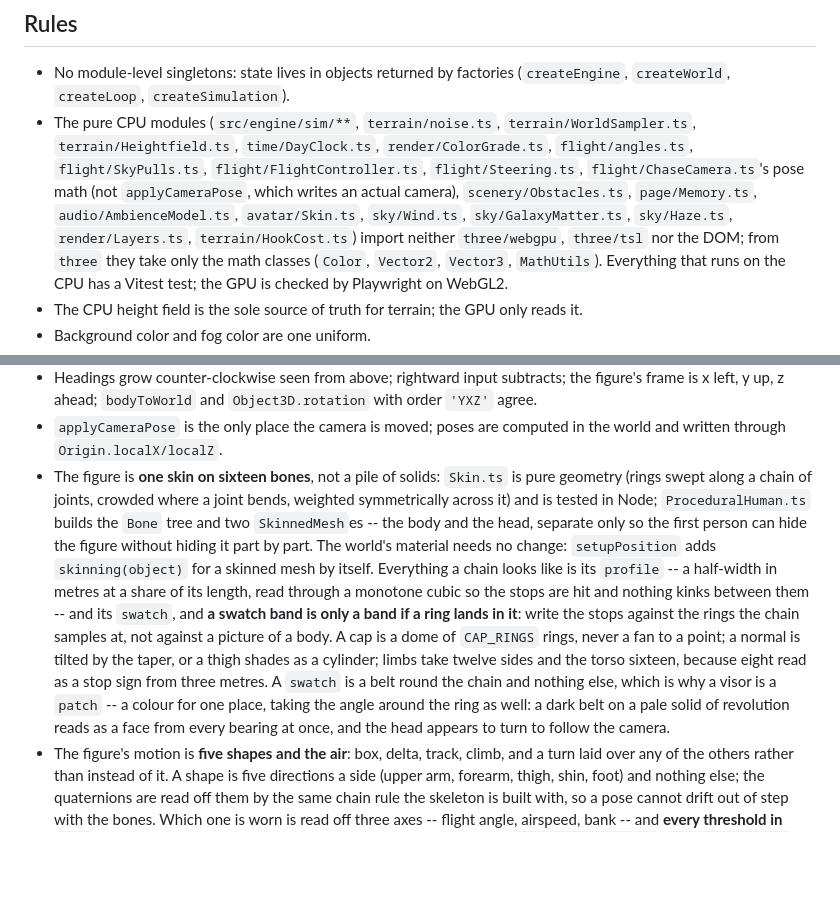
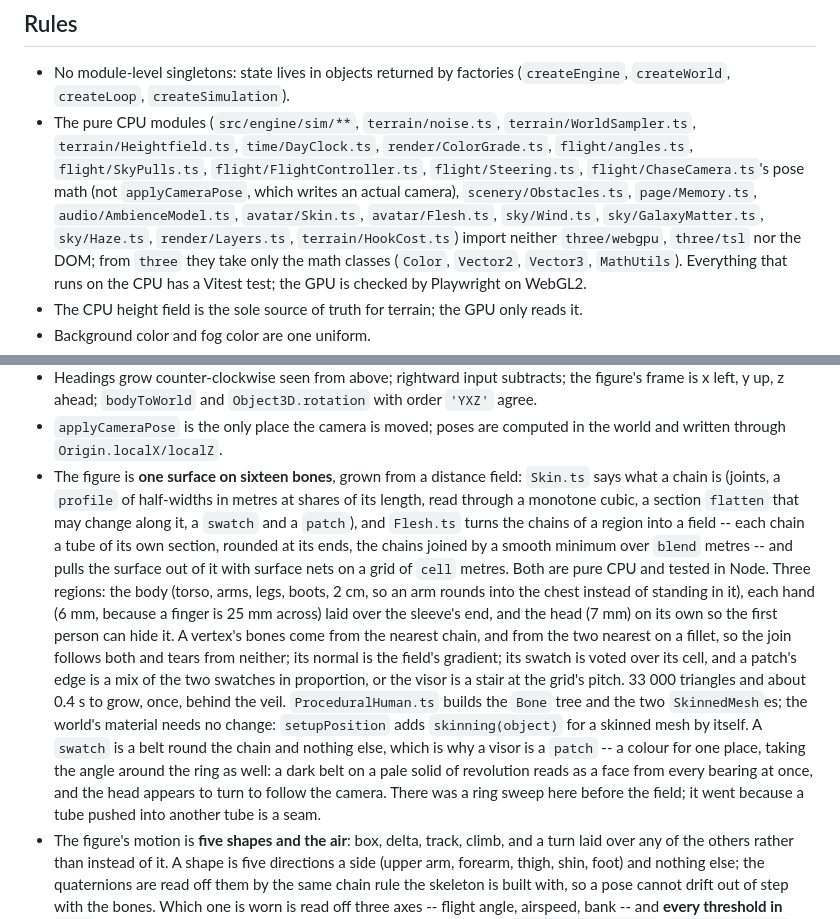
Before and after one commit to SpecialITWeapons/dreamfall, a Markdown page: AGENTS.md, 2 parts joined by grey strips. GitHub-like rendering; blank space fills up the shorter version.

Commit message:
The field is written down: AGENTS.md, the perf note, the review note
What the second pass changed about the figure, where the next person will
read it: the rule in AGENTS.md says what a chain is and what the field does
with it, and lists Flesh.ts among the pure modules; perf-notes carries the
four builds measured on the way, from the sweep's 1 960 triangles to the
field's 32 860 and 0.4 s; the review note ticks the stage and names what is
left -- a worker, a D-shaped chest, a twist bone.

Co-Authored-By: Claude Fable 5.1 <noreply@anthropic.com>
Claude-Session: https://claude.ai/code/session_01EsvwbN7v3Cmzjn5mnJQkGh

```diff
--- a/AGENTS.md
+++ b/AGENTS.md
@@ -35,7 +35,7 @@ page works under a Pages subdirectory.
   `flight/FlightController.ts`, `flight/Steering.ts`, `flight/ChaseCamera.ts`'s
   pose math (not `applyCameraPose`, which writes an actual camera),
   `scenery/Obstacles.ts`, `page/Memory.ts`, `audio/AmbienceModel.ts`,
-  `avatar/Skin.ts`, `sky/Wind.ts`, `sky/GalaxyMatter.ts`, `sky/Haze.ts`,
+  `avatar/Skin.ts`, `avatar/Flesh.ts`, `sky/Wind.ts`, `sky/GalaxyMatter.ts`, `sky/Haze.ts`,
   `render/Layers.ts`, `terrain/HookCost.ts`) import neither
   `three/webgpu`, `three/tsl` nor
   the DOM; from `three` they take only the math classes (`Color`, `Vector2`, `Vector3`,
@@ -171,25 +171,30 @@ page works under a Pages subdirectory.
   `Object3D.rotation` with order `'YXZ'` agree.
 - `applyCameraPose` is the only place the camera is moved; poses are computed
   in the world and written through `Origin.localX/localZ`.
-- The figure is **one skin on sixteen bones**, not a pile of solids: `Skin.ts`
-  is pure geometry (rings swept along a chain of joints, crowded where a joint
-  bends, weighted symmetrically across it) and is tested in Node;
-  `ProceduralHuman.ts` builds the `Bone` tree and two `SkinnedMesh`es -- the
-  body and the head, separate only so the first person can hide the figure
-  without hiding it part by part. The world's material needs no change:
-  `setupPosition` adds `skinning(object)` for a skinned mesh by itself.
-  Everything a chain looks like is its `profile` -- a half-width in metres at a
-  share of its length, read through a monotone cubic so the stops are hit and
-  nothing kinks between them -- and its `swatch`, and **a swatch band is only a
-  band if a ring lands in it**: write the stops against the rings the chain
-  samples at, not against a picture of a body. A cap is a dome of `CAP_RINGS`
-  rings, never a fan to a point; a normal is tilted by the taper, or a thigh
-  shades as a cylinder; limbs take twelve sides and the torso sixteen, because
-  eight read as a stop sign from three metres. A `swatch` is a belt round the chain and
+- The figure is **one surface on sixteen bones**, grown from a distance field:
+  `Skin.ts` says what a chain is (joints, a `profile` of half-widths in metres
+  at shares of its length, read through a monotone cubic, a section `flatten`
+  that may change along it, a `swatch` and a `patch`), and `Flesh.ts` turns the
+  chains of a region into a field -- each chain a tube of its own section,
+  rounded at its ends, the chains joined by a smooth minimum over `blend`
+  metres -- and pulls the surface out of it with surface nets on a grid of
+  `cell` metres. Both are pure CPU and tested in Node. Three regions: the body
+  (torso, arms, legs, boots, 2 cm, so an arm rounds into the chest instead of
+  standing in it), each hand (6 mm, because a finger is 25 mm across) laid over
+  the sleeve's end, and the head (7 mm) on its own so the first person can hide
+  it. A vertex's bones come from the nearest chain, and from the two nearest on
+  a fillet, so the join follows both and tears from neither; its normal is the
+  field's gradient; its swatch is voted over its cell, and a patch's edge is a
+  mix of the two swatches in proportion, or the visor is a stair at the grid's
+  pitch. 33 000 triangles and about 0.4 s to grow, once, behind the veil.
+  `ProceduralHuman.ts` builds the `Bone` tree and the two `SkinnedMesh`es; the
+  world's material needs no change: `setupPosition` adds `skinning(object)`
+  for a skinned mesh by itself. A `swatch` is a belt round the chain and
   nothing else, which is why a visor is a `patch` -- a colour for one place,
   taking the angle around the ring as well: a dark belt on a pale solid of
   revolution reads as a face from every bearing at once, and the head appears
-  to turn to follow the camera.
+  to turn to follow the camera. There was a ring sweep here before the field;
+  it went because a tube pushed into another tube is a seam.
 - The figure's motion is **five shapes and the air**: box, delta, track, climb,
   and a turn laid over any of the others rather than instead of it. A shape is
   five directions a side (upper arm, forearm, thigh, shin, foot) and nothing
```
Also changed, not shown: docs/perf-notes.md (+19 -0 lines), 1 other file.
